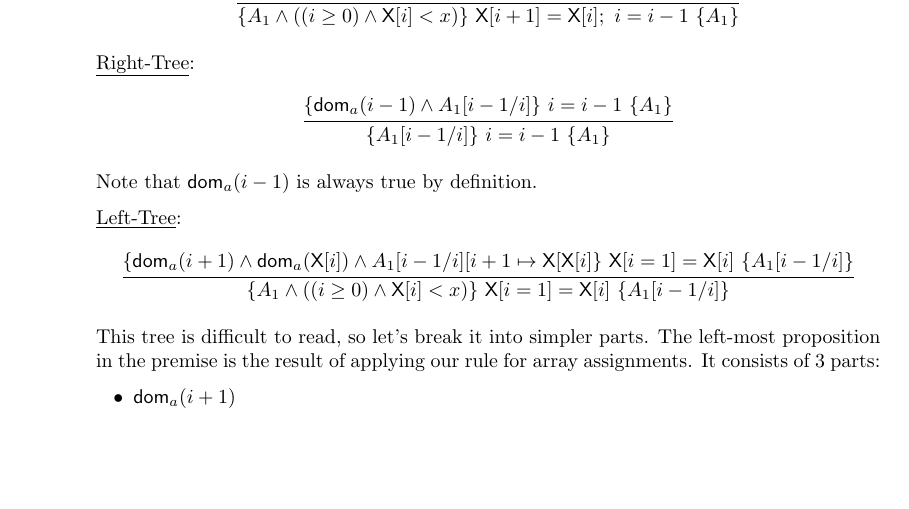
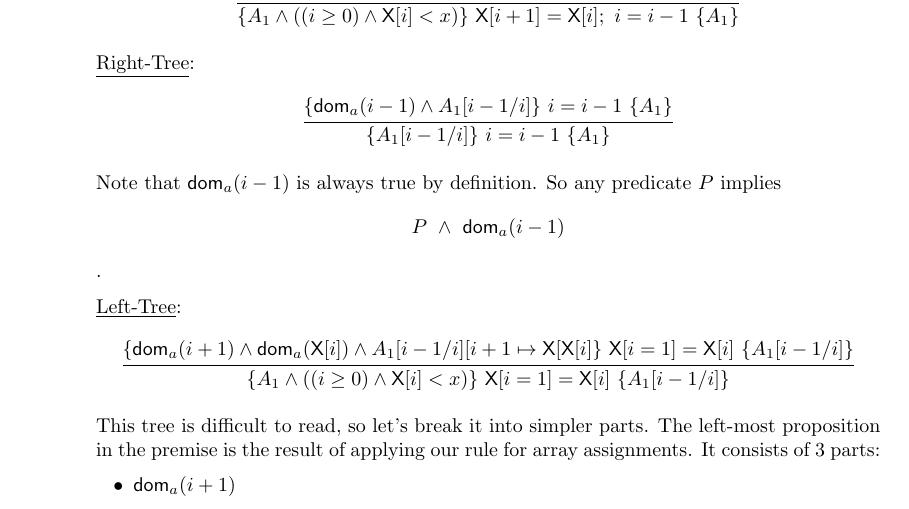
Before and after one commit to qbeightol/CS-6110, a LaTeX document (4/tex/4.tex, which reads 4/tex/4.1.tex): part of page 2 of 7, cut so that both start at the same text, the shorter picture padded with empty space. Compiled offline with pdfLaTeX.

Commit message:
clarified why we could use weaking in the left tree

```diff
--- a/4/tex/4.1.tex
+++ b/4/tex/4.1.tex
@@ -141,7 +141,8 @@ $\Rule{While}{
         \underline{Right-Tree}: \\
         $$ \inferrule{\rightPremise}{\rightBase} $$
 
-        Note that $\dom_a(i - 1)$ is always true by definition.
+        Note that $\dom_a(i - 1)$ is always true by definition. So any predicate
+        $P$ implies $$P~\wedge~\dom_a(i - 1)$$.
 
         \underline{Left-Tree}:  \\
         $$ \inferrule{\leftPremise}{\leftBase} $$
```
